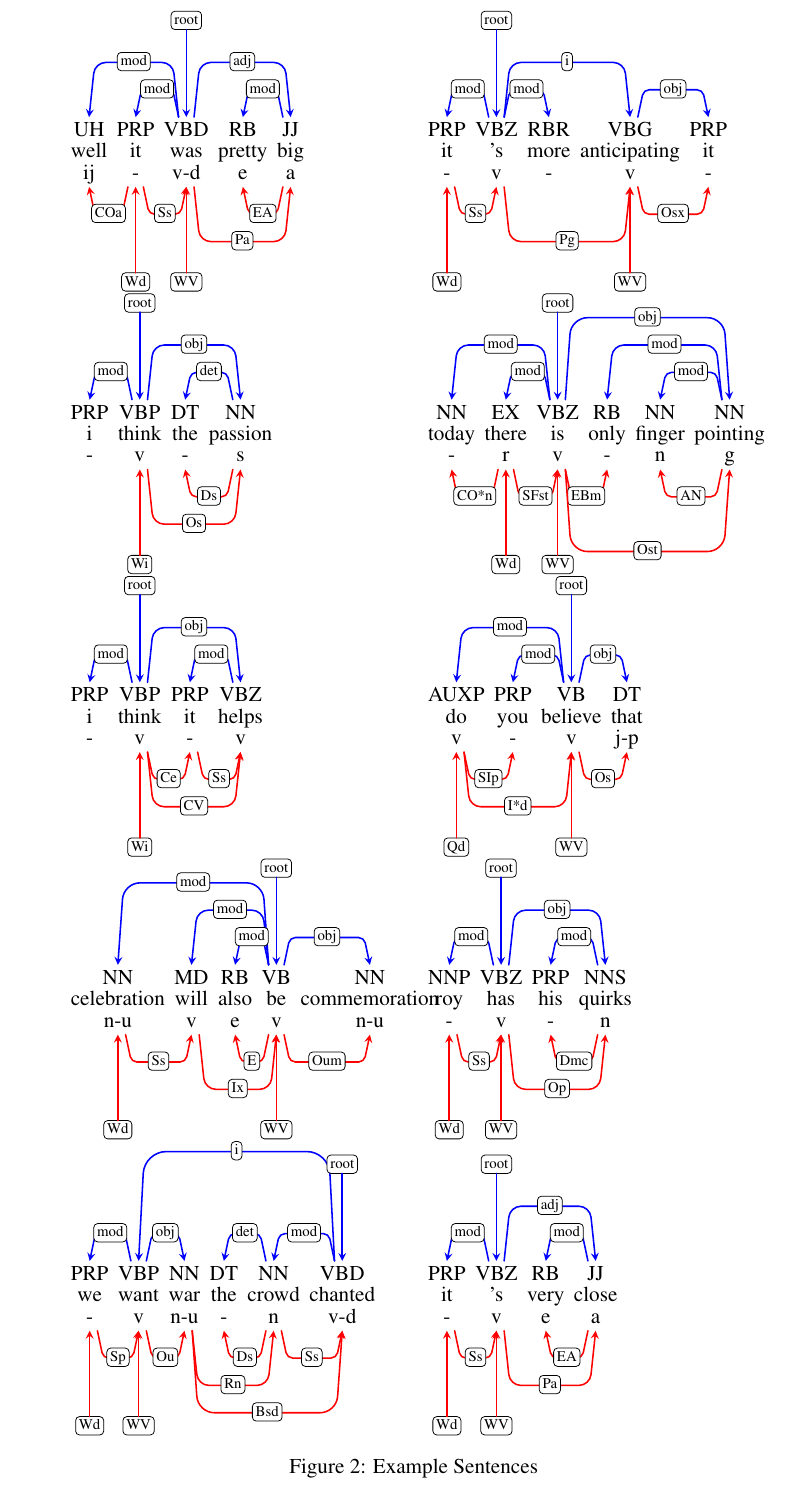
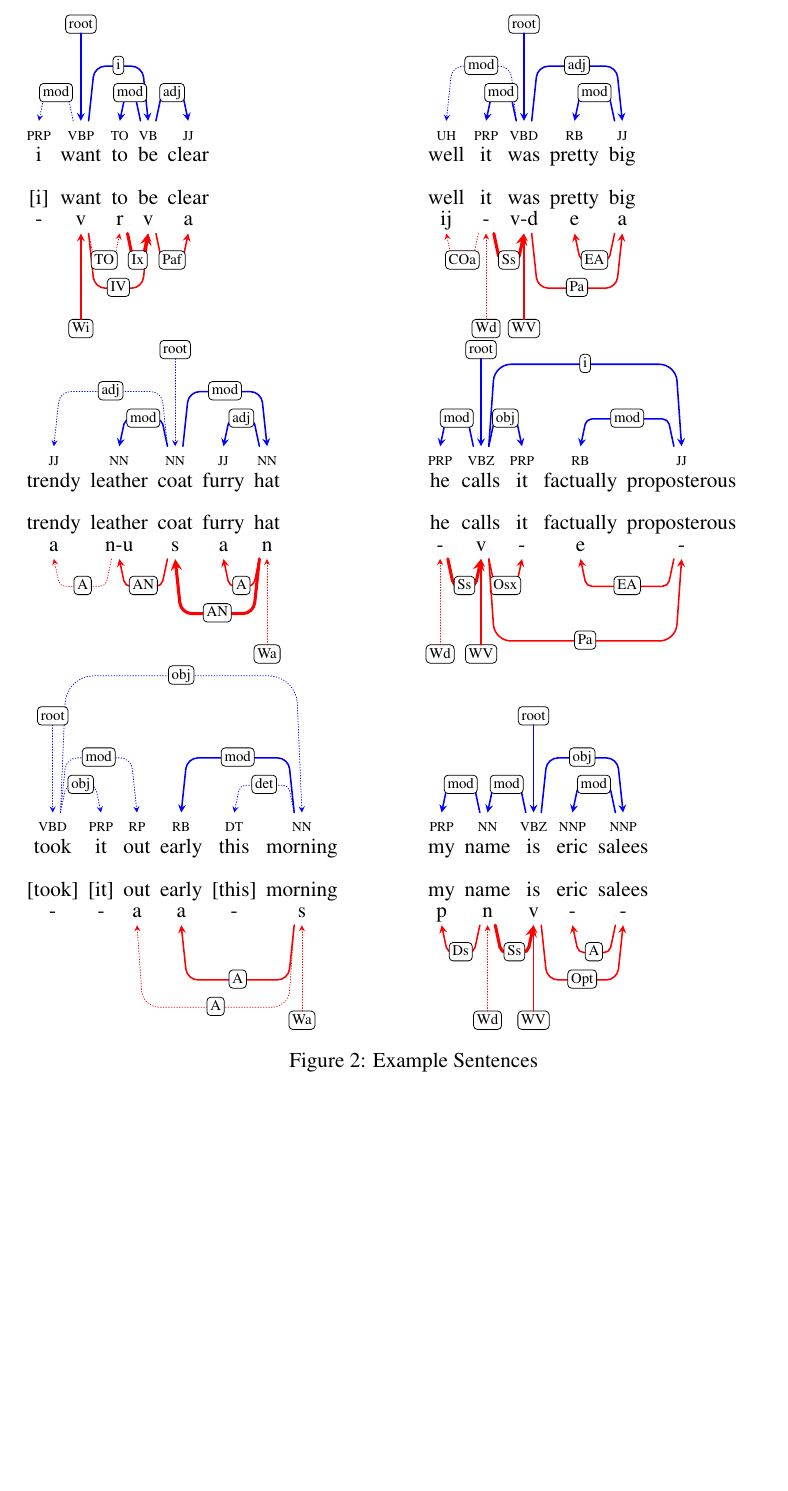
Before and after one commit to junekihong/LinksToDAG, a LaTeX paper (doc/LinksToDAG.tex, which reads doc/figure/sentences.tikz): part of page 4 of 4, cut so that both start at the same text, the shorter picture padded with empty space. Compiled offline with pdfLaTeX.

Commit message:
regenerated sentences.tikz. This version has more colors.

```diff
--- a/doc/figure/sentences.tikz
+++ b/doc/figure/sentences.tikz
@@ -1,195 +1,130 @@
-\begin{subfigure}[b]{0.4\textwidth}
+\begin{subfigure}[b]{0.45\textwidth}
 	\begin{dependency}
 		\begin{deptext}
-			UH \& PRP \& VBD \& RB \& JJ \\
+			{\scriptsize PRP} \& {\scriptsize VBP} \& {\scriptsize TO} \& {\scriptsize VB} \& {\scriptsize JJ} \\
+			i \& want \& to \& be \& clear \\
+			 \\
+			\lbrack i\rbrack \& want \& to \& be \& clear \\
+			- \& v \& r \& v \& a \\
+		\end{deptext}
+		\deproot[edge below, edge style = {red, thick}]{2}{Wi}
+		\deproot[edge above, edge style = {blue, thick}]{2}{root}
+		\depedge[edge above, edge style = {blue, densely dotted}]{2}{1}{mod}
+		\depedge[edge below, edge style = {red, thick}]{2}{4}{IV}
+		\depedge[edge above, edge style = {blue, thick}]{2}{4}{i}
+		\depedge[edge below, edge style = {red, ultra thick}]{3}{4}{Ix}
+		\depedge[edge above, edge style = {blue, thick}]{4}{3}{mod}
+		\depedge[edge below, edge style = {red, thick}]{4}{5}{Paf}
+		\depedge[edge above, edge style = {blue, thick}]{4}{5}{adj}
+		\depedge[edge below, edge style = {red, densely dotted}]{2}{3}{TO}
+	\end{dependency}
+\end{subfigure}
+\begin{subfigure}[b]{0.45\textwidth}
+	\begin{dependency}
+		\begin{deptext}
+			{\scriptsize UH} \& {\scriptsize PRP} \& {\scriptsize VBD} \& {\scriptsize RB} \& {\scriptsize JJ} \\
+			well \& it \& was \& pretty \& big \\
+			 \\
 			well \& it \& was \& pretty \& big \\
 			ij \& - \& v-d \& e \& a \\
 		\end{deptext}
-		\depedge[edge below, edge style = {red, thick}]{2}{1}{COa}
-		\depedge[edge style = {blue, thick}]{3}{1}{mod}
-		\deproot[edge below, edge style = {red, thick}]{2}{Wd}
-		\depedge[edge style = {blue, thick}]{3}{2}{mod}
 		\deproot[edge below, edge style = {red, thick}]{3}{WV}
-		\depedge[edge below, edge style = {red, thick}]{2}{3}{Ss}
-		\deproot[edge style = {blue, thick}]{3}{root}
+		\deproot[edge above, edge style = {blue, thick}]{3}{root}
+		\depedge[edge above, edge style = {blue, densely dotted}]{3}{1}{mod}
+		\depedge[edge below, edge style = {red, ultra thick}]{2}{3}{Ss}
+		\depedge[edge above, edge style = {blue, thick}]{3}{2}{mod}
+		\depedge[edge below, edge style = {red, thick}]{3}{5}{Pa}
+		\depedge[edge above, edge style = {blue, thick}]{3}{5}{adj}
 		\depedge[edge below, edge style = {red, thick}]{5}{4}{EA}
-		\depedge[edge style = {blue, thick}]{5}{4}{mod}
-		\depedge[edge below, edge style = {red, thick}]{3}{5}{Pa}
-		\depedge[edge style = {blue, thick}]{3}{5}{adj}
-	\end{dependency}
-\end{subfigure}
-\begin{subfigure}[b]{0.4\textwidth}
-	\begin{dependency}
-		\begin{deptext}
-			PRP \& VBZ \& RBR \& VBG \& PRP \\
-			it \& 's \& more \& anticipating \& it \\
-			- \& v \& - \& v \& - \\
-		\end{deptext}
-		\deproot[edge below, edge style = {red, thick}]{1}{Wd}
-		\depedge[edge style = {blue, thick}]{2}{1}{mod}
-		\depedge[edge below, edge style = {red, thick}]{1}{2}{Ss}
-		\deproot[edge style = {blue, thick}]{2}{root}
-		\depedge[edge style = {blue, thick}]{2}{3}{mod}
-		\deproot[edge below, edge style = {red, thick}]{4}{WV}
-		\depedge[edge below, edge style = {red, thick}]{2}{4}{Pg}
-		\depedge[edge style = {blue, thick}]{2}{4}{i}
-		\depedge[edge below, edge style = {red, thick}]{4}{5}{Osx}
-		\depedge[edge style = {blue, thick}]{4}{5}{obj}
+		\depedge[edge above, edge style = {blue, thick}]{5}{4}{mod}
+		\deproot[edge below, edge style = {red, densely dotted}]{2}{Wd}
+		\depedge[edge below, edge style = {red, densely dotted}]{2}{1}{COa}
 	\end{dependency}
 \end{subfigure}
 
-\begin{subfigure}[b]{0.4\textwidth}
+\begin{subfigure}[b]{0.45\textwidth}
 	\begin{dependency}
 		\begin{deptext}
-			PRP \& VBP \& DT \& NN \\
-			i \& think \& the \& passion \\
-			- \& v \& - \& s \\
+			{\scriptsize JJ} \& {\scriptsize NN} \& {\scriptsize NN} \& {\scriptsize JJ} \& {\scriptsize NN} \\
+			trendy \& leather \& coat \& furry \& hat \\
+			 \\
+			trendy \& leather \& coat \& furry \& hat \\
+			a \& n-u \& s \& a \& n \\
 		\end{deptext}
-		\depedge[edge style = {blue, thick}]{2}{1}{mod}
-		\deproot[edge below, edge style = {red, thick}]{2}{Wi}
-		\deproot[edge style = {blue, thick}]{2}{root}
-		\depedge[edge below, edge style = {red, thick}]{4}{3}{Ds}
-		\depedge[edge style = {blue, thick}]{4}{3}{det}
-		\depedge[edge below, edge style = {red, thick}]{2}{4}{Os}
-		\depedge[edge style = {blue, thick}]{2}{4}{obj}
+		\deproot[edge above, edge style = {blue, densely dotted}]{3}{root}
+		\depedge[edge above, edge style = {blue, densely dotted}]{3}{1}{adj}
+		\depedge[edge below, edge style = {red, thick}]{3}{2}{AN}
+		\depedge[edge above, edge style = {blue, thick}]{3}{2}{mod}
+		\depedge[edge below, edge style = {red, ultra thick}]{5}{3}{AN}
+		\depedge[edge above, edge style = {blue, thick}]{3}{5}{mod}
+		\depedge[edge below, edge style = {red, thick}]{5}{4}{A}
+		\depedge[edge above, edge style = {blue, thick}]{5}{4}{adj}
+		\deproot[edge below, edge style = {red, densely dotted}]{5}{Wa}
+		\depedge[edge below, edge style = {red, densely dotted}]{2}{1}{A}
 	\end{dependency}
 \end{subfigure}
-\begin{subfigure}[b]{0.4\textwidth}
+\begin{subfigure}[b]{0.45\textwidth}
 	\begin{dependency}
 		\begin{deptext}
-			NN \& EX \& VBZ \& RB \& NN \& NN \\
-			today \& there \& is \& only \& finger \& pointing \\
-			- \& r \& v \& - \& n \& g \\
+			{\scriptsize PRP} \& {\scriptsize VBZ} \& {\scriptsize PRP} \& {\scriptsize RB} \& {\scriptsize JJ} \\
+			he \& calls \& it \& factually \& proposterous \\
+			 \\
+			he \& calls \& it \& factually \& proposterous \\
+			- \& v \& - \& e \& - \\
 		\end{deptext}
-		\depedge[edge below, edge style = {red, thick}]{2}{1}{CO*n}
-		\depedge[edge style = {blue, thick}]{3}{1}{mod}
-		\deproot[edge below, edge style = {red, thick}]{2}{Wd}
-		\depedge[edge style = {blue, thick}]{3}{2}{mod}
-		\deproot[edge below, edge style = {red, thick}]{3}{WV}
-		\depedge[edge below, edge style = {red, thick}]{2}{3}{SFst}
-		\deproot[edge style = {blue, thick}]{3}{root}
-		\depedge[edge below, edge style = {red, thick}]{3}{4}{EBm}
-		\depedge[edge style = {blue, thick}]{6}{4}{mod}
-		\depedge[edge below, edge style = {red, thick}]{6}{5}{AN}
-		\depedge[edge style = {blue, thick}]{6}{5}{mod}
-		\depedge[edge below, edge style = {red, thick}]{3}{6}{Ost}
-		\depedge[edge style = {blue, thick}]{3}{6}{obj}
+		\deproot[edge below, edge style = {red, thick}]{2}{WV}
+		\deproot[edge above, edge style = {blue, thick}]{2}{root}
+		\depedge[edge below, edge style = {red, ultra thick}]{1}{2}{Ss}
+		\depedge[edge above, edge style = {blue, thick}]{2}{1}{mod}
+		\depedge[edge below, edge style = {red, thick}]{2}{3}{Osx}
+		\depedge[edge above, edge style = {blue, thick}]{2}{3}{obj}
+		\depedge[edge below, edge style = {red, thick}]{2}{5}{Pa}
+		\depedge[edge above, edge style = {blue, thick}]{2}{5}{i}
+		\depedge[edge below, edge style = {red, thick}]{5}{4}{EA}
+		\depedge[edge above, edge style = {blue, thick}]{5}{4}{mod}
+		\deproot[edge below, edge style = {red, densely dotted}]{1}{Wd}
 	\end{dependency}
 \end{subfigure}
 
-\begin{subfigure}[b]{0.4\textwidth}
+\begin{subfigure}[b]{0.45\textwidth}
 	\begin{dependency}
 		\begin{deptext}
-			PRP \& VBP \& PRP \& VBZ \\
-			i \& think \& it \& helps \\
-			- \& v \& - \& v \\
+			{\scriptsize VBD} \& {\scriptsize PRP} \& {\scriptsize RP} \& {\scriptsize RB} \& {\scriptsize DT} \& {\scriptsize NN} \\
+			took \& it \& out \& early \& this \& morning \\
+			 \\
+			\lbrack took\rbrack \& \lbrack it\rbrack \& out \& early \& \lbrack this\rbrack \& morning \\
+			- \& - \& a \& a \& - \& s \\
 		\end{deptext}
-		\depedge[edge style = {blue, thick}]{2}{1}{mod}
-		\deproot[edge below, edge style = {red, thick}]{2}{Wi}
-		\deproot[edge style = {blue, thick}]{2}{root}
-		\depedge[edge below, edge style = {red, thick}]{2}{3}{Ce}
-		\depedge[edge style = {blue, thick}]{4}{3}{mod}
-		\depedge[edge below, edge style = {red, thick}]{2}{4}{CV}
-		\depedge[edge below, edge style = {red, thick}]{3}{4}{Ss}
-		\depedge[edge style = {blue, thick}]{2}{4}{obj}
+		\depedge[edge above, edge style = {blue, densely dotted}]{1}{2}{obj}
+		\depedge[edge above, edge style = {blue, densely dotted}]{1}{3}{mod}
+		\depedge[edge above, edge style = {blue, densely dotted}]{1}{6}{obj}
+		\deproot[edge above, edge style = {blue, densely dotted}]{1}{root}
+		\depedge[edge below, edge style = {red, thick}]{6}{4}{A}
+		\depedge[edge above, edge style = {blue, thick}]{6}{4}{mod}
+		\depedge[edge above, edge style = {blue, densely dotted}]{6}{5}{det}
+		\deproot[edge below, edge style = {red, densely dotted}]{6}{Wa}
+		\depedge[edge below, edge style = {red, densely dotted}]{6}{3}{A}
 	\end{dependency}
 \end{subfigure}
-\begin{subfigure}[b]{0.4\textwidth}
+\begin{subfigure}[b]{0.45\textwidth}
 	\begin{dependency}
 		\begin{deptext}
-			AUXP \& PRP \& VB \& DT \\
-			do \& you \& believe \& that \\
-			v \& - \& v \& j-p \\
+			{\scriptsize PRP} \& {\scriptsize NN} \& {\scriptsize VBZ} \& {\scriptsize NNP} \& {\scriptsize NNP} \\
+			my \& name \& is \& eric \& salees \\
+			 \\
+			my \& name \& is \& eric \& salees \\
+			p \& n \& v \& - \& - \\
 		\end{deptext}
-		\deproot[edge below, edge style = {red, thick}]{1}{Qd}
-		\depedge[edge style = {blue, thick}]{3}{1}{mod}
-		\depedge[edge below, edge style = {red, thick}]{1}{2}{SIp}
-		\depedge[edge style = {blue, thick}]{3}{2}{mod}
 		\deproot[edge below, edge style = {red, thick}]{3}{WV}
-		\depedge[edge below, edge style = {red, thick}]{1}{3}{I*d}
-		\deproot[edge style = {blue, thick}]{3}{root}
-		\depedge[edge below, edge style = {red, thick}]{3}{4}{Os}
-		\depedge[edge style = {blue, thick}]{3}{4}{obj}
+		\deproot[edge above, edge style = {blue, thick}]{3}{root}
+		\depedge[edge below, edge style = {red, ultra thick}]{2}{3}{Ss}
+		\depedge[edge above, edge style = {blue, thick}]{3}{2}{mod}
+		\depedge[edge below, edge style = {red, thick}]{3}{5}{Opt}
+		\depedge[edge above, edge style = {blue, thick}]{3}{5}{obj}
+		\depedge[edge below, edge style = {red, thick}]{2}{1}{Ds}
+		\depedge[edge above, edge style = {blue, thick}]{2}{1}{mod}
+		\depedge[edge below, edge style = {red, thick}]{5}{4}{A}
+		\depedge[edge above, edge style = {blue, thick}]{5}{4}{mod}
+		\deproot[edge below, edge style = {red, densely dotted}]{2}{Wd}
 	\end{dependency}
 \end{subfigure}
-
-\begin{subfigure}[b]{0.4\textwidth}
-	\begin{dependency}
-		\begin{deptext}
-			NN \& MD \& RB \& VB \& NN \\
-			celebration \& will \& also \& be \& commemoration \\
-			n-u \& v \& e \& v \& n-u \\
-		\end{deptext}
-		\deproot[edge below, edge style = {red, thick}]{1}{Wd}
-		\depedge[edge style = {blue, thick}]{4}{1}{mod}
-		\depedge[edge below, edge style = {red, thick}]{1}{2}{Ss}
-		\depedge[edge style = {blue, thick}]{4}{2}{mod}
-		\depedge[edge below, edge style = {red, thick}]{4}{3}{E}
-		\depedge[edge style = {blue, thick}]{4}{3}{mod}
-		\deproot[edge below, edge style = {red, thick}]{4}{WV}
-		\depedge[edge below, edge style = {red, thick}]{2}{4}{Ix}
-		\deproot[edge style = {blue, thick}]{4}{root}
-		\depedge[edge below, edge style = {red, thick}]{4}{5}{Oum}
-		\depedge[edge style = {blue, thick}]{4}{5}{obj}
-	\end{dependency}
-\end{subfigure}
-\begin{subfigure}[b]{0.4\textwidth}
-	\begin{dependency}
-		\begin{deptext}
-			NNP \& VBZ \& PRP \& NNS \\
-			roy \& has \& his \& quirks \\
-			- \& v \& - \& n \\
-		\end{deptext}
-		\deproot[edge below, edge style = {red, thick}]{1}{Wd}
-		\depedge[edge style = {blue, thick}]{2}{1}{mod}
-		\deproot[edge below, edge style = {red, thick}]{2}{WV}
-		\depedge[edge below, edge style = {red, thick}]{1}{2}{Ss}
-		\deproot[edge style = {blue, thick}]{2}{root}
-		\depedge[edge below, edge style = {red, thick}]{4}{3}{Dmc}
-		\depedge[edge style = {blue, thick}]{4}{3}{mod}
-		\depedge[edge below, edge style = {red, thick}]{2}{4}{Op}
-		\depedge[edge style = {blue, thick}]{2}{4}{obj}
-	\end{dependency}
-\end{subfigure}
-
-\begin{subfigure}[b]{0.4\textwidth}
-	\begin{dependency}
-		\begin{deptext}
-			PRP \& VBP \& NN \& DT \& NN \& VBD \\
-			we \& want \& war \& the \& crowd \& chanted \\
-			- \& v \& n-u \& - \& n \& v-d \\
-		\end{deptext}
-		\deproot[edge below, edge style = {red, thick}]{1}{Wd}
-		\depedge[edge style = {blue, thick}]{2}{1}{mod}
-		\deproot[edge below, edge style = {red, thick}]{2}{WV}
-		\depedge[edge below, edge style = {red, thick}]{1}{2}{Sp}
-		\depedge[edge style = {blue, thick}]{6}{2}{i}
-		\depedge[edge below, edge style = {red, thick}]{2}{3}{Ou}
-		\depedge[edge style = {blue, thick}]{2}{3}{obj}
-		\depedge[edge below, edge style = {red, thick}]{5}{4}{Ds}
-		\depedge[edge style = {blue, thick}]{5}{4}{det}
-		\depedge[edge below, edge style = {red, thick}]{3}{5}{Rn}
-		\depedge[edge style = {blue, thick}]{6}{5}{mod}
-		\depedge[edge below, edge style = {red, thick}]{3}{6}{Bsd}
-		\depedge[edge below, edge style = {red, thick}]{5}{6}{Ss}
-		\deproot[edge style = {blue, thick}]{6}{root}
-	\end{dependency}
-\end{subfigure}
-\begin{subfigure}[b]{0.4\textwidth}
-	\begin{dependency}
-		\begin{deptext}
-			PRP \& VBZ \& RB \& JJ \\
-			it \& 's \& very \& close \\
-			- \& v \& e \& a \\
-		\end{deptext}
-		\deproot[edge below, edge style = {red, thick}]{1}{Wd}
-		\depedge[edge style = {blue, thick}]{2}{1}{mod}
-		\deproot[edge below, edge style = {red, thick}]{2}{WV}
-		\depedge[edge below, edge style = {red, thick}]{1}{2}{Ss}
-		\deproot[edge style = {blue, thick}]{2}{root}
-		\depedge[edge below, edge style = {red, thick}]{4}{3}{EA}
-		\depedge[edge style = {blue, thick}]{4}{3}{mod}
-		\depedge[edge below, edge style = {red, thick}]{2}{4}{Pa}
-		\depedge[edge style = {blue, thick}]{2}{4}{adj}
-	\end{dependency}
-\end{subfigure}
```
